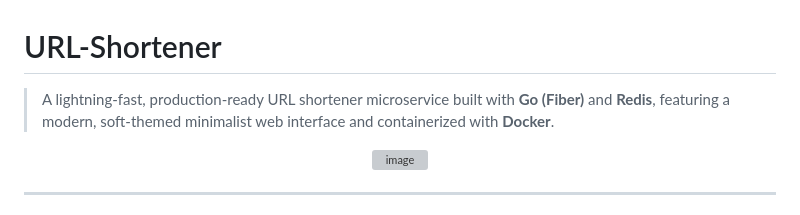
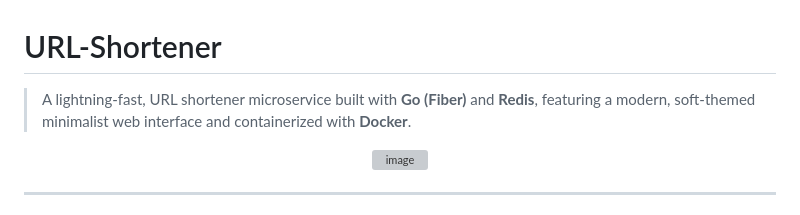
Before and after one commit to Kshiti-24/Go-URL-Shortener-Redis, a Markdown page: README.md, the part around the change. Rendered like a GitHub page; grey boxes are pictures that could not be loaded.

Commit message:
Update README description for URL shortener
Removed the word 'production-ready' from the description.

```diff
--- a/README.md
+++ b/README.md
@@ -1,6 +1,6 @@
 # URL-Shortener
 
-> A lightning-fast, production-ready URL shortener microservice built with **Go (Fiber)** and **Redis**, featuring a modern, soft-themed minimalist web interface and containerized with **Docker**.
+> A lightning-fast, URL shortener microservice built with **Go (Fiber)** and **Redis**, featuring a modern, soft-themed minimalist web interface and containerized with **Docker**.
 
 <div align="center">
   <img width="1920" height="926" alt="image" src="https://github.com/user-attachments/assets/b6713d5b-7d4a-4f35-a3bc-b5f44e59d67d" />
```
